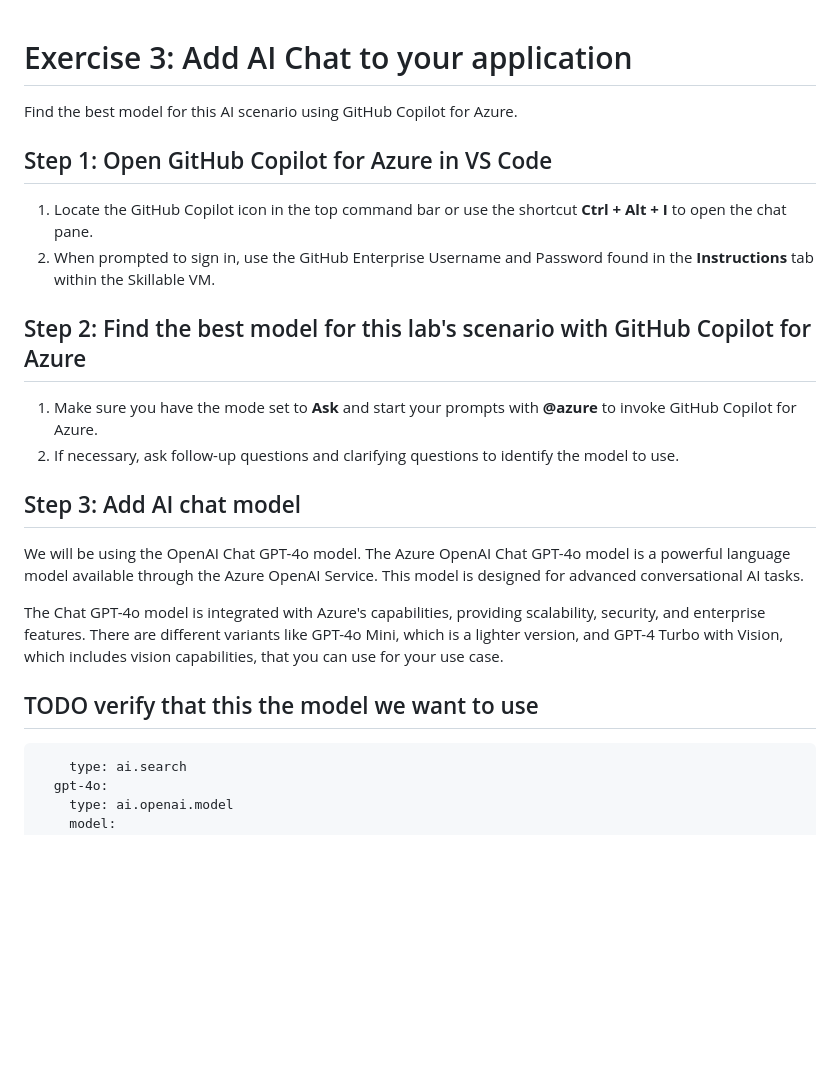
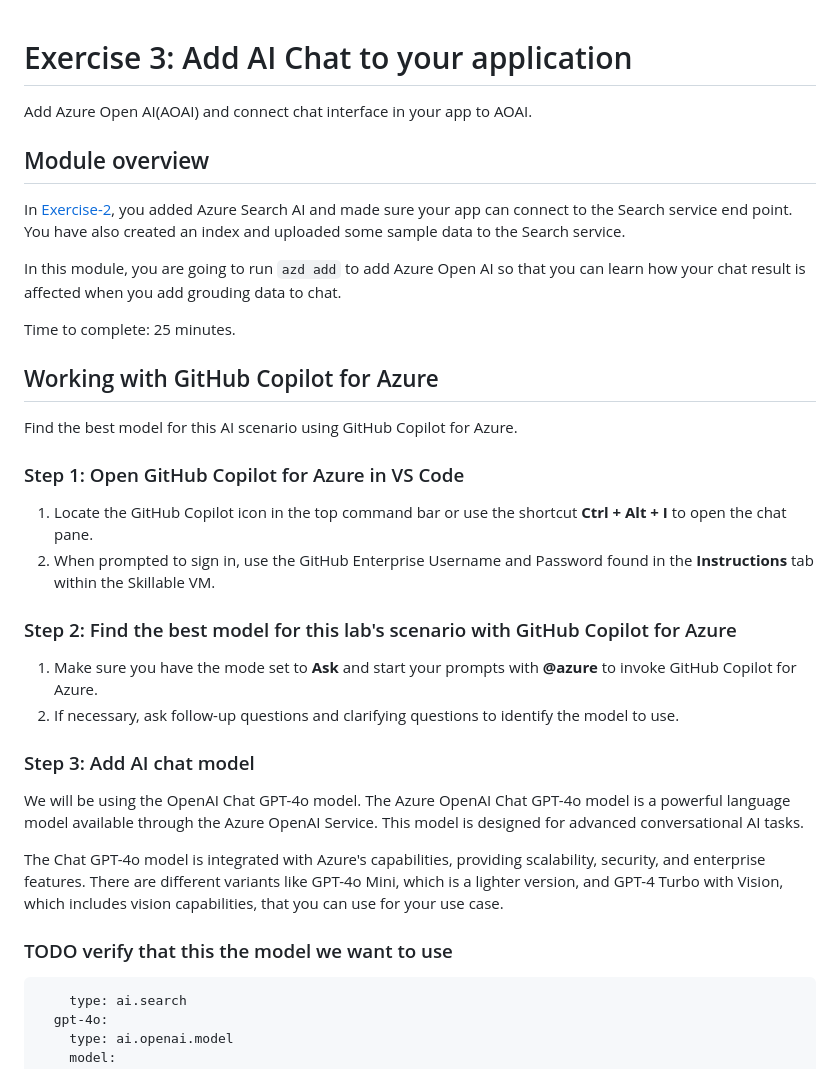
Before and after one commit to microsoft/build25-LAB309, a Markdown page: Lab-Instructions/Exercise-3.md, the part around the change printed below. GitHub-like rendering; blank space fills up the shorter version.

````diff
--- a/Lab-Instructions/Exercise-3.md
+++ b/Lab-Instructions/Exercise-3.md
@@ -1,21 +1,33 @@
 # Exercise 3: Add AI Chat to your application
+
+Add Azure Open AI(AOAI) and connect chat interface in your app to AOAI.
+
+## Module overview
+
+In [Exercise-2](/Lab-Instructions/Exercise-2.md), you added Azure Search AI and made sure your app can connect to the Search service end point. You have also created an index and uploaded some sample data to the Search service.
+
+In this module, you are going to run `azd add` to add Azure Open AI so that you can learn how your chat result is affected when you add grouding data to chat.
+
+Time to complete: 25 minutes.
+
+## Working with GitHub Copilot for Azure
 
 Find the best model for this AI scenario using GitHub Copilot for Azure.
 
-## Step 1: Open GitHub Copilot for Azure in VS Code
+### Step 1: Open GitHub Copilot for Azure in VS Code
 1. Locate the GitHub Copilot icon in the top command bar or use the shortcut **Ctrl + Alt + I** to open the chat pane.
 2. When prompted to sign in, use the GitHub Enterprise Username and Password found in the **Instructions** tab within the Skillable VM.
 
-## Step 2: Find the best model for this lab's scenario with GitHub Copilot for Azure
+### Step 2: Find the best model for this lab's scenario with GitHub Copilot for Azure
 1. Make sure you have the mode set to **Ask** and start your prompts with **@azure** to invoke GitHub Copilot for Azure.
 2. If necessary, ask follow-up questions and clarifying questions to identify the model to use.
 
-## Step 3: Add AI chat model
+### Step 3: Add AI chat model
 We will be using the OpenAI Chat GPT-4o model. The Azure OpenAI Chat GPT-4o model is a powerful language model available through the Azure OpenAI Service. This model is designed for advanced conversational AI tasks.
 
 The Chat GPT-4o model is integrated with Azure's capabilities, providing scalability, security, and enterprise features. There are different variants like GPT-4o Mini, which is a lighter version, and GPT-4 Turbo with Vision, which includes vision capabilities, that you can use for your use case.
 
-## TODO verify that this the model we want to use
+### TODO verify that this the model we want to use
 ```
     type: ai.search
   gpt-4o:
````
Also changed, not shown: other parts of Lab-Instructions/Exercise-3.md (+75 -2 lines), Lab-Instructions/Exercise-2.md (+2 -1 lines), src/next-steps.md (added, +66 -0 lines), Lab-Instructions/Images/3.ConnectServicetoAOAI.png (added), Lab-Instructions/Images/3.appcode.png (added), Lab-Instructions/Images/3.chat-grounding.png (added), Lab-Instructions/Images/3.foundrytoggle.png (added), 1 other file.
